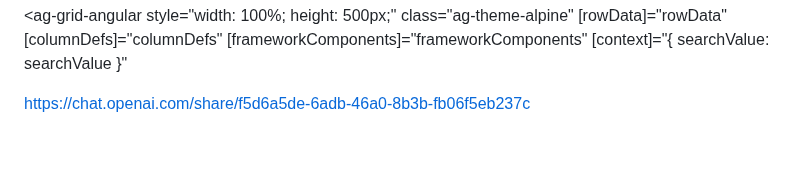
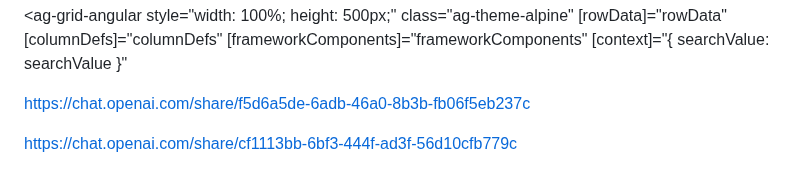
Before and after one commit to PandieswariM/Work, a Markdown page: README.md, the part around the change. Rendered like a GitHub page; blank space fills up the shorter version.

```diff
--- a/README.md
+++ b/README.md
@@ -444,3 +444,7 @@ export class CustomCellRendererComponent {
 
 
 https://chat.openai.com/share/f5d6a5de-6adb-46a0-8b3b-fb06f5eb237c
+
+
+
+https://chat.openai.com/share/cf1113bb-6bf3-444f-ad3f-56d10cfb779c
```
